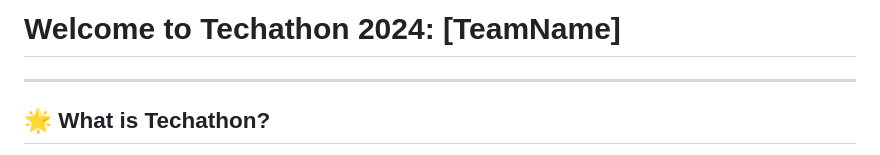
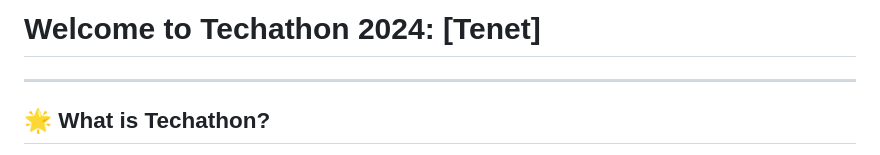
Before and after one commit to TechEvents-BUDS/Tenet_Techathon, a Markdown page: README.md, the part around the change. Drawn GitHub-style.

```diff
--- a/README.md
+++ b/README.md
@@ -1,4 +1,4 @@
-# Welcome to Techathon 2024: [TeamName]
+# Welcome to Techathon 2024: [Tenet]
 
 ---
 
```
